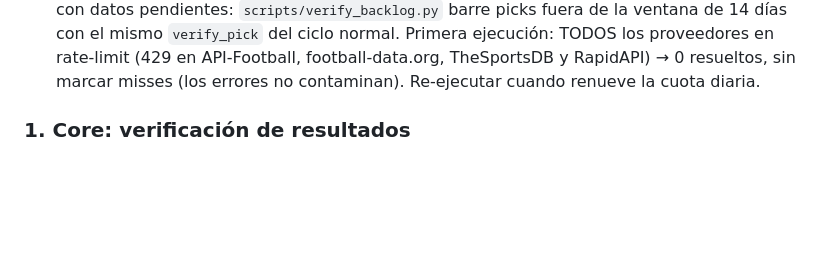
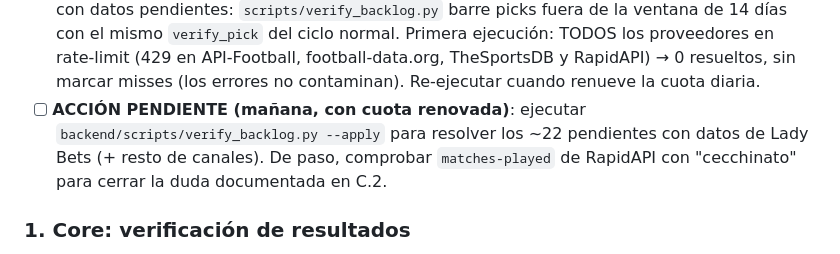
Before and after one commit to ayozegr05/PickControl, a Markdown page: ROADMAP_MIGRACION.md, the part around the change. Drawn GitHub-style; blank space fills up the shorter version.

Commit message:
docs(roadmap): accion pendiente verify_backlog con cuota renovada
Generated with [Devin](https://devin.ai)

Co-Authored-By: Devin <158243242+devin-ai-integration[bot]@users.noreply.github.com>

```diff
--- a/ROADMAP_MIGRACION.md
+++ b/ROADMAP_MIGRACION.md
@@ -146,6 +146,11 @@ tenis de canales Challenger (Lady Bets, Bet Fran) sin resolver:
         API-Football, football-data.org, TheSportsDB y RapidAPI) → 0
         resueltos, sin marcar misses (los errores no contaminan).
         Re-ejecutar cuando renueve la cuota diaria.
+- [ ] **ACCIÓN PENDIENTE (mañana, con cuota renovada)**: ejecutar
+      `backend/scripts/verify_backlog.py --apply` para resolver los
+      ~22 pendientes con datos de Lady Bets (+ resto de canales). De
+      paso, comprobar `matches-played` de RapidAPI con "cecchinato"
+      para cerrar la duda documentada en C.2.
 
 ### 1. Core: verificación de resultados
 
```
